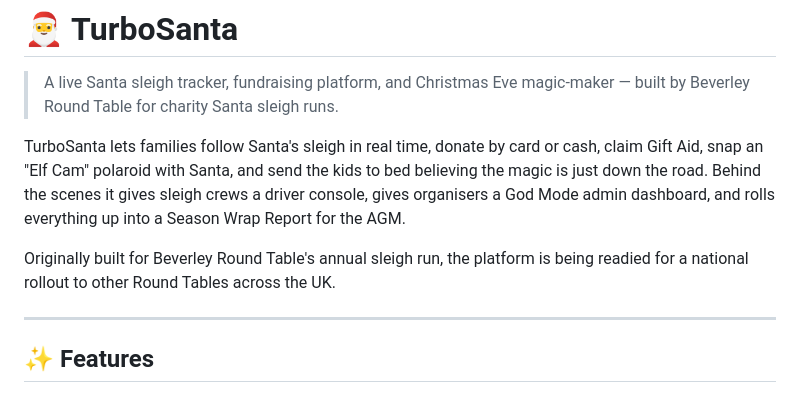
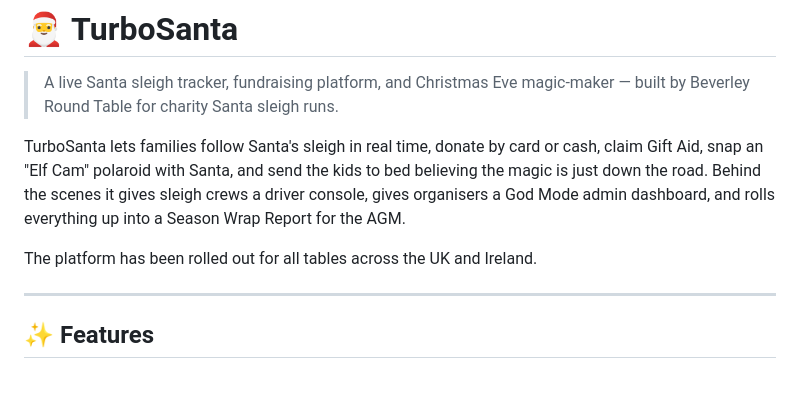
Before and after one commit to BeverleyRoundTable/BRT, a Markdown page: README.md, the part around the change. Rendered like a GitHub page.

Commit message:
Update README to reflect national rollout of platform

```diff
--- a/README.md
+++ b/README.md
@@ -4,7 +4,7 @@
 
 TurboSanta lets families follow Santa's sleigh in real time, donate by card or cash, claim Gift Aid, snap an "Elf Cam" polaroid with Santa, and send the kids to bed believing the magic is just down the road. Behind the scenes it gives sleigh crews a driver console, gives organisers a God Mode admin dashboard, and rolls everything up into a Season Wrap Report for the AGM.
 
-Originally built for Beverley Round Table's annual sleigh run, the platform is being readied for a national rollout to other Round Tables across the UK.
+The platform has been rolled out for all tables across the UK and Ireland.
 
 ---
 
```
